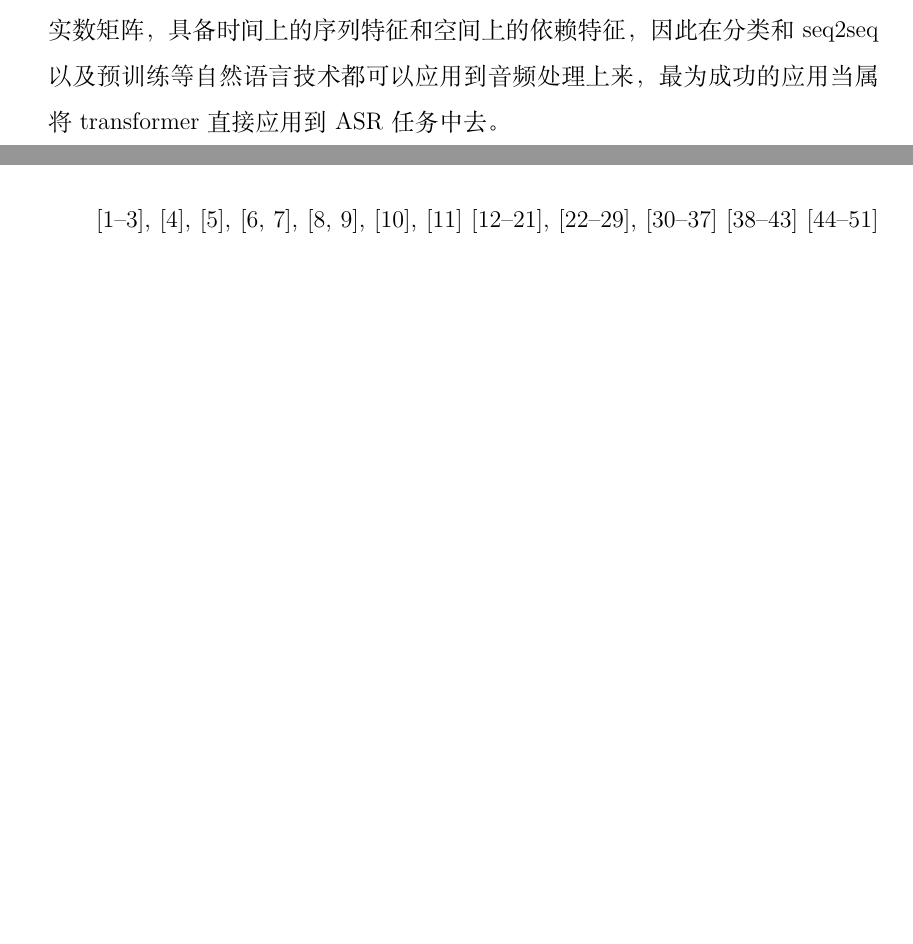
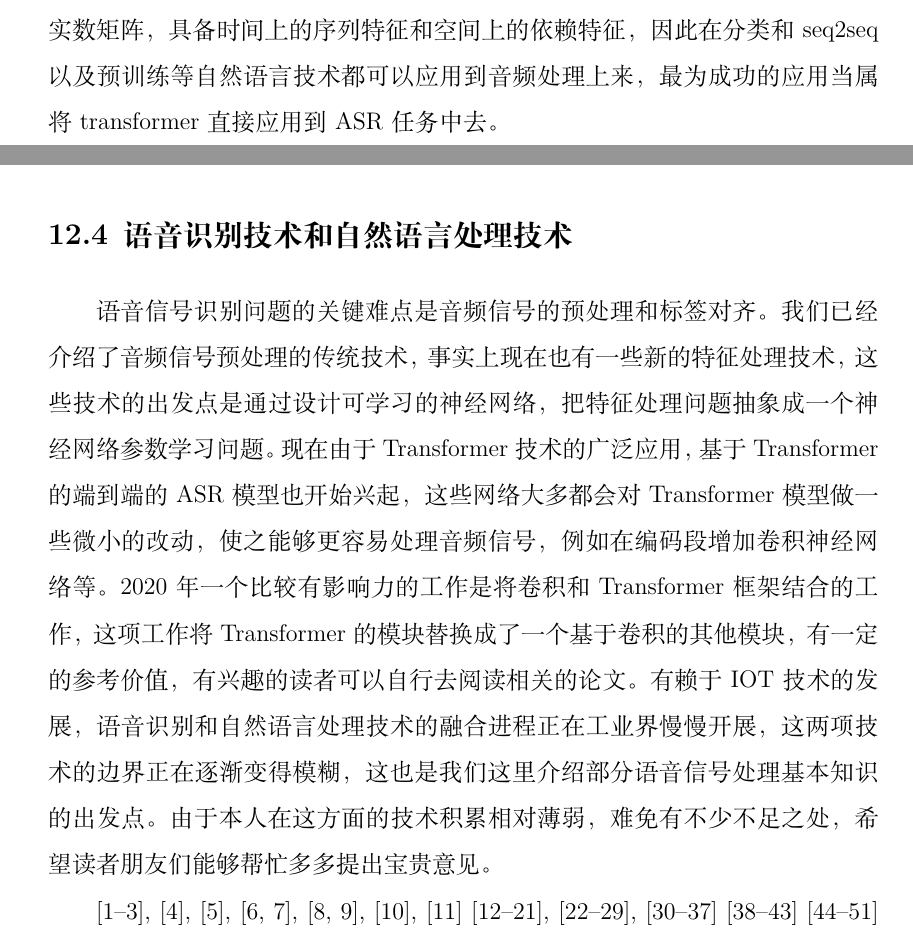
Before and after one commit to caoyuji1986/nlp_book, a LaTeX thesis (NLP_suvery/example.tex): two parts of pages 215 and 216 of 225, joined at a grey line, cut so that both start at the same text, the shorter picture padded with empty space. Compiled offline with XeLaTeX; a missing font is replaced by an installed copy or a similar font.

Commit message:
自然语言处理技术第一版

```diff
--- a/NLP_suvery/example.tex
+++ b/NLP_suvery/example.tex
@@ -4291,6 +4291,9 @@ $$
 
 最后需要说明的是，音频信号和短句文字经过特征处理后都可以看成一个实数矩阵，具备时间上的序列特征和空间上的依赖特征，因此在分类和seq2seq以及预训练等自然语言技术都可以应用到音频处理上来，最为成功的应用当属将transformer直接应用到ASR任务中去。
 
+\section{语音识别技术和自然语言处理技术}
+语音信号识别问题的关键难点是音频信号的预处理和标签对齐。我们已经介绍了音频信号预处理的传统技术，事实上现在也有一些新的特征处理技术，这些技术的出发点是通过设计可学习的神经网络，把特征处理问题抽象成一个神经网络参数学习问题。现在由于Transformer技术的广泛应用，基于Transformer的端到端的ASR模型也开始兴起，这些网络大多都会对Transformer模型做一些微小的改动，使之能够更容易处理音频信号，例如在编码段增加卷积神经网络等。2020年一个比较有影响力的工作是将卷积和Transformer框架结合的工作，这项工作将Transformer的模块替换成了一个基于卷积的其他模块，有一定的参考价值，有兴趣的读者可以自行去阅读相关的论文。有赖于IOT技术的发展，语音识别和自然语言处理技术的融合进程正在工业界慢慢开展，这两项技术的边界正在逐渐变得模糊，这也是我们这里介绍部分语音信号处理基本知识的出发点。由于本人在这方面的技术积累相对薄弱，难免有不少不足之处，希望读者朋友们能够帮忙多多提出宝贵意见。
+
 \cite{Moody2016Mixing,2019Hierarchically,2016Attention},
 \cite{Liu2016Attention},
 \cite{peters-etal-2018-deep},
```
Also changed, not shown: 4 other files.
